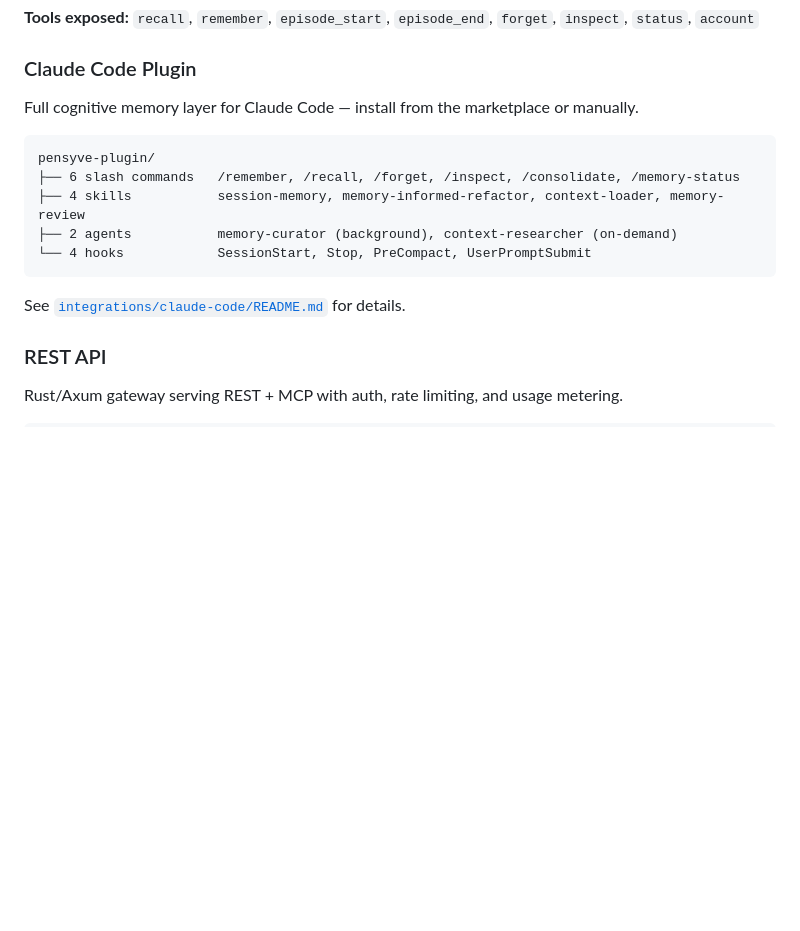
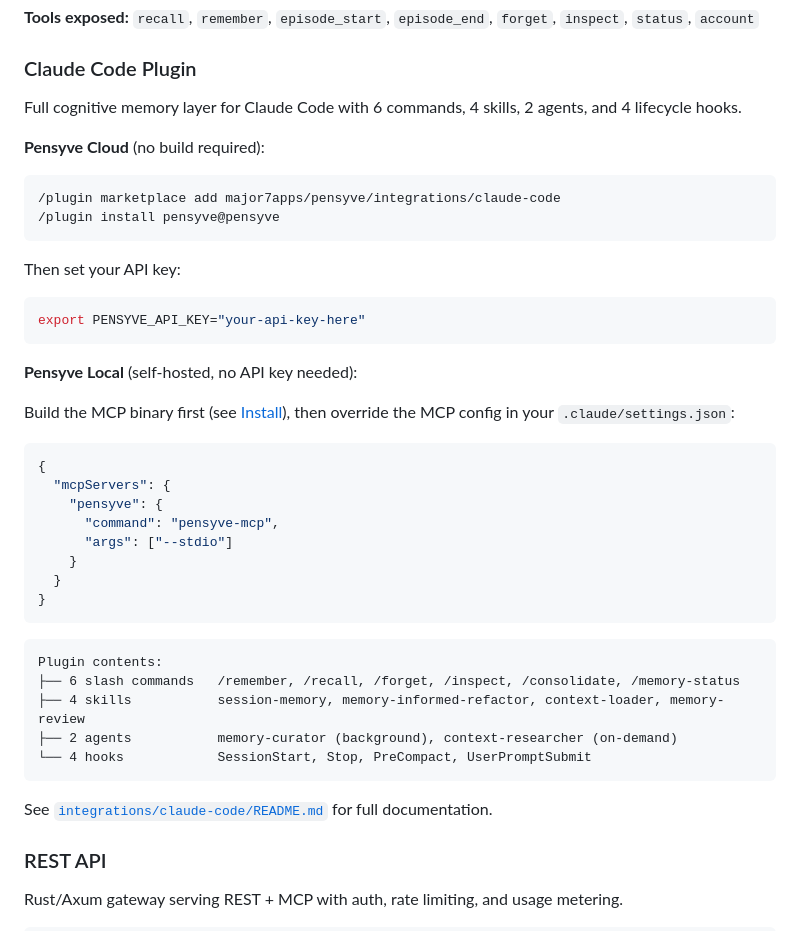
Before and after one commit to major7apps/pensyve, a Markdown page: README.md, the part around the change. GitHub-like rendering; blank space fills up the shorter version.

````diff
--- a/README.md
+++ b/README.md
@@ -124,17 +124,45 @@ cargo build --release --bin pensyve-mcp
 
 ### Claude Code Plugin
 
-Full cognitive memory layer for Claude Code — install from the marketplace or manually.
+Full cognitive memory layer for Claude Code with 6 commands, 4 skills, 2 agents, and 4 lifecycle hooks.
+
+**Pensyve Cloud** (no build required):
 
 ```
-pensyve-plugin/
+/plugin marketplace add major7apps/pensyve/integrations/claude-code
+/plugin install pensyve@pensyve
+```
+
+Then set your API key:
+
+```bash
+export PENSYVE_API_KEY="your-api-key-here"
+```
+
+**Pensyve Local** (self-hosted, no API key needed):
+
+Build the MCP binary first (see [Install](#install)), then override the MCP config in your `.claude/settings.json`:
+
+```json
+{
+  "mcpServers": {
+    "pensyve": {
+      "command": "pensyve-mcp",
+      "args": ["--stdio"]
+    }
+  }
+}
+```
+
+```
+Plugin contents:
 ├── 6 slash commands   /remember, /recall, /forget, /inspect, /consolidate, /memory-status
 ├── 4 skills           session-memory, memory-informed-refactor, context-loader, memory-review
 ├── 2 agents           memory-curator (background), context-researcher (on-demand)
 └── 4 hooks            SessionStart, Stop, PreCompact, UserPromptSubmit
 ```
 
-See [`integrations/claude-code/README.md`](integrations/claude-code/README.md) for details.
+See [`integrations/claude-code/README.md`](integrations/claude-code/README.md) for full documentation.
 
 ### REST API
 
````
Also changed, not shown: integrations/claude-code/README.md (+39 -12 lines).
